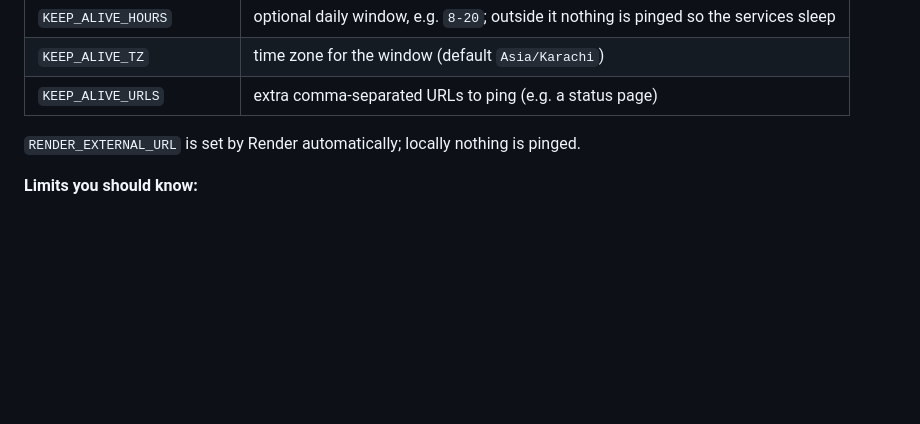
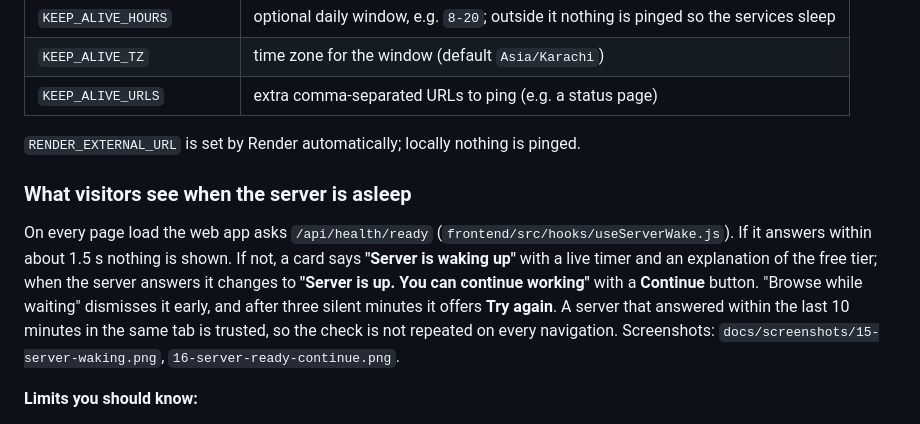
Before and after one commit to zainabraza06/WorkNest, a Markdown page: docs/MONITORING.md, the part around the change. Rendered like a GitHub page; blank space fills up the shorter version.

Commit message:
feat(web): show a 'server is waking up' notice on a cold free-tier start, then 'continue working' once it is up

```diff
--- a/docs/MONITORING.md
+++ b/docs/MONITORING.md
@@ -89,6 +89,16 @@ with no third-party account.
 
 `RENDER_EXTERNAL_URL` is set by Render automatically; locally nothing is pinged.
 
+### What visitors see when the server is asleep
+
+On every page load the web app asks `/api/health/ready` (`frontend/src/hooks/useServerWake.js`).
+If it answers within about 1.5 s nothing is shown. If not, a card says **"Server is waking up"**
+with a live timer and an explanation of the free tier; when the server answers it changes to
+**"Server is up. You can continue working"** with a **Continue** button. "Browse while waiting"
+dismisses it early, and after three silent minutes it offers **Try again**. A server that answered
+within the last 10 minutes in the same tab is trusted, so the check is not repeated on every
+navigation. Screenshots: `docs/screenshots/15-server-waking.png`, `16-server-ready-continue.png`.
+
 **Limits you should know:**
 - It cannot wake a service that is already asleep (a sleeping process runs no timers). After a
   deploy or a long outage the first visitor, or an external pinger such as cron-job.org or
```
Also changed, not shown: README.md (+1 -1 lines), docs/screenshots/15-server-waking.png (added), docs/screenshots/16-server-ready-continue.png (added), 5 other files.
